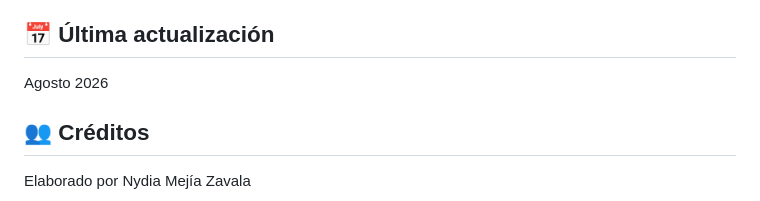
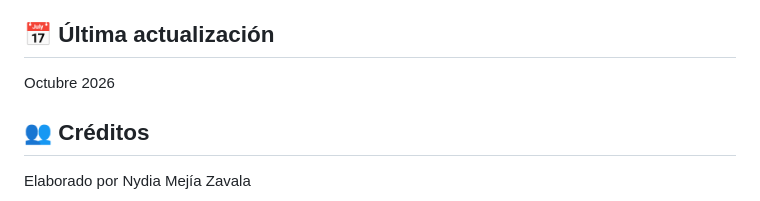
Before and after one commit to Ny-dia/mapa-feminicidios-mexico, a Markdown page: README.md, the part around the change. Drawn GitHub-style.

Commit message:
Actualizar fecha de última actualización a octubre 2026
Co-Authored-By: Claude Opus 5.5 <noreply@anthropic.com>
Claude-Session: https://claude.ai/code/session_013r8H4i5xVb2aap4MCgiJWZ

```diff
--- a/README.md
+++ b/README.md
@@ -57,7 +57,7 @@ Esto sobrescribe `index.html` con los datos actualizados del CSV.
 
 ## 📅 Última actualización
 
-Agosto 2026
+Octubre 2026
 
 ## 👥 Créditos
 
```
